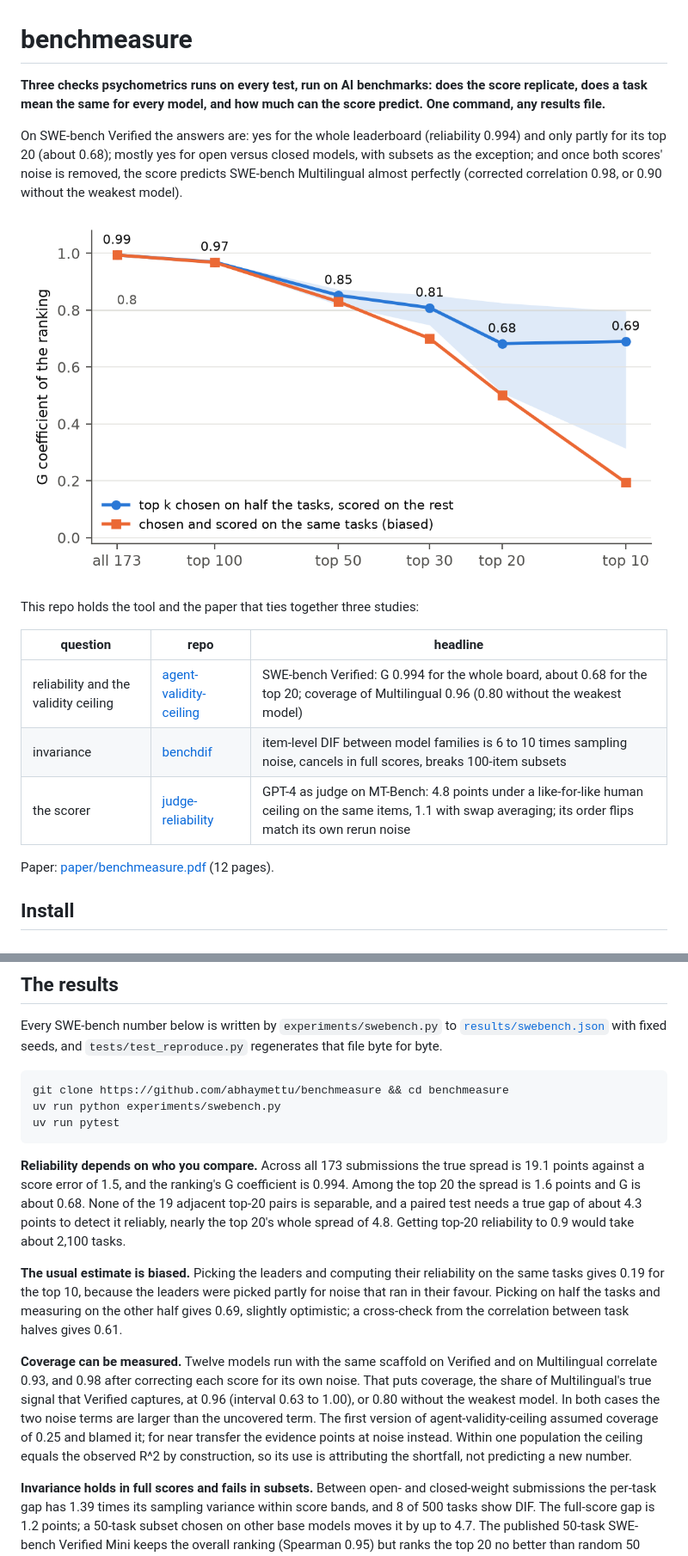
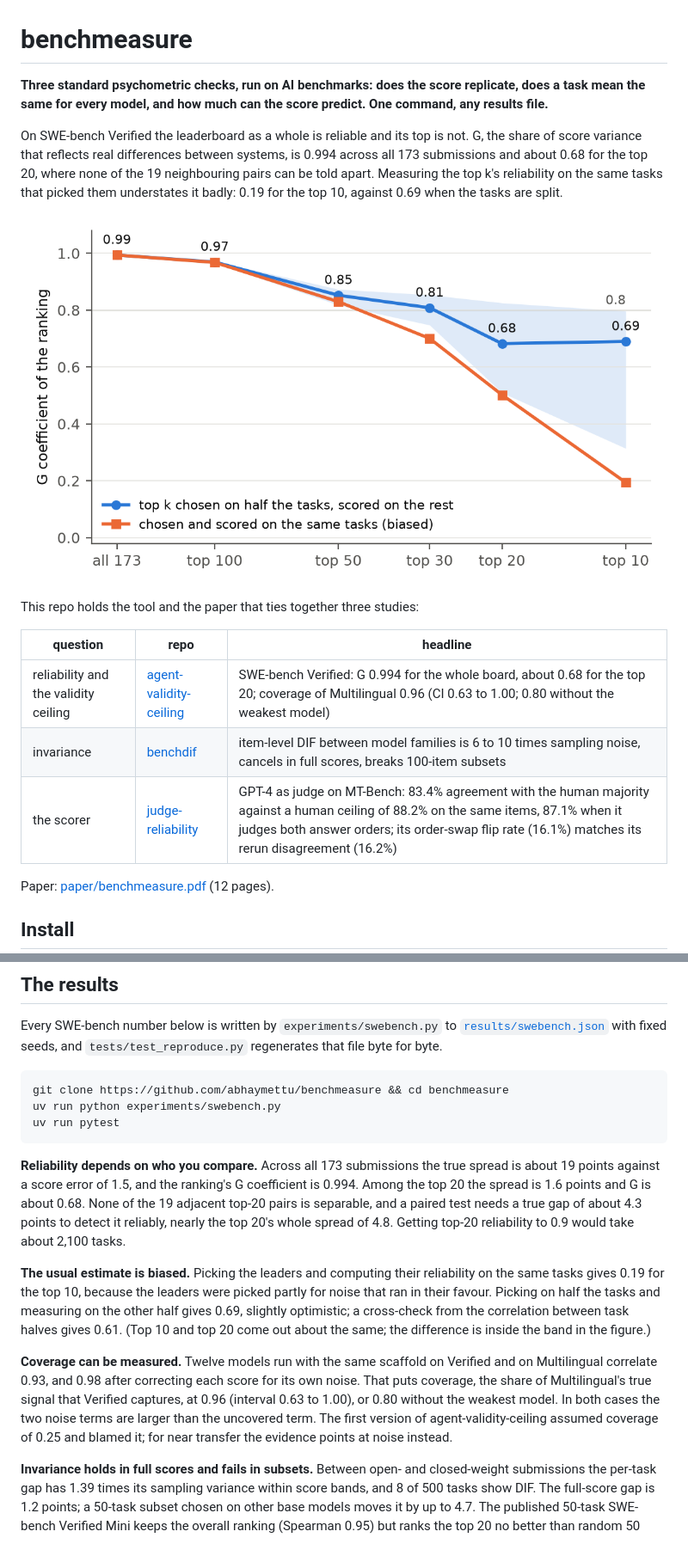
Before and after one commit to abhaymettu/benchmeasure, a Markdown page: README.md, 2 parts joined by grey strips. Shown at 86% size. GitHub-like rendering; pictures changed too: figures/fig_reliability_curve.png.

Commit message:
README edits from a blind read, figure label fix, rebuilt paper

````diff
--- a/README.md
+++ b/README.md
@@ -1,8 +1,8 @@
 # benchmeasure
 
-**Three checks psychometrics runs on every test, run on AI benchmarks: does the score replicate, does a task mean the same for every model, and how much can the score predict. One command, any results file.**
+**Three standard psychometric checks, run on AI benchmarks: does the score replicate, does a task mean the same for every model, and how much can the score predict. One command, any results file.**
 
-On SWE-bench Verified the answers are: yes for the whole leaderboard (reliability 0.994) and only partly for its top 20 (about 0.68); mostly yes for open versus closed models, with subsets as the exception; and once both scores' noise is removed, the score predicts SWE-bench Multilingual almost perfectly (corrected correlation 0.98, or 0.90 without the weakest model).
+On SWE-bench Verified the leaderboard as a whole is reliable and its top is not. G, the share of score variance that reflects real differences between systems, is 0.994 across all 173 submissions and about 0.68 for the top 20, where none of the 19 neighbouring pairs can be told apart. Measuring the top k's reliability on the same tasks that picked them understates it badly: 0.19 for the top 10, against 0.69 when the tasks are split.
 
 ![G coefficient of the SWE-bench Verified ranking as the compared set narrows from all 173 submissions to the top 10](figures/fig_reliability_curve.png)
 
@@ -10,9 +10,9 @@ This repo holds the tool and the paper that ties together three studies:
 
 | question | repo | headline |
 | --- | --- | --- |
-| reliability and the validity ceiling | [agent-validity-ceiling](https://github.com/abhaymettu/agent-validity-ceiling) | SWE-bench Verified: G 0.994 for the whole board, about 0.68 for the top 20; coverage of Multilingual 0.96 (0.80 without the weakest model) |
+| reliability and the validity ceiling | [agent-validity-ceiling](https://github.com/abhaymettu/agent-validity-ceiling) | SWE-bench Verified: G 0.994 for the whole board, about 0.68 for the top 20; coverage of Multilingual 0.96 (CI 0.63 to 1.00; 0.80 without the weakest model) |
 | invariance | [benchdif](https://github.com/abhaymettu/benchdif) | item-level DIF between model families is 6 to 10 times sampling noise, cancels in full scores, breaks 100-item subsets |
-| the scorer | [judge-reliability](https://github.com/abhaymettu/judge-reliability) | GPT-4 as judge on MT-Bench: 4.8 points under a like-for-like human ceiling on the same items, 1.1 with swap averaging; its order flips match its own rerun noise |
+| the scorer | [judge-reliability](https://github.com/abhaymettu/judge-reliability) | GPT-4 as judge on MT-Bench: 83.4% agreement with the human majority against a human ceiling of 88.2% on the same items, 87.1% when it judges both answer orders; its order-swap flip rate (16.1%) matches its rerun disagreement (16.2%) |
 
 Paper: [paper/benchmeasure.pdf](paper/benchmeasure.pdf) (12 pages).
 
@@ -82,11 +82,11 @@ uv run python experiments/swebench.py
 uv run pytest
 ```
 
-**Reliability depends on who you compare.** Across all 173 submissions the true spread is 19.1 points against a score error of 1.5, and the ranking's G coefficient is 0.994. Among the top 20 the spread is 1.6 points and G is about 0.68. None of the 19 adjacent top-20 pairs is separable, and a paired test needs a true gap of about 4.3 points to detect it reliably, nearly the top 20's whole spread of 4.8. Getting top-20 reliability to 0.9 would take about 2,100 tasks.
+**Reliability depends on who you compare.** Across all 173 submissions the true spread is about 19 points against a score error of 1.5, and the ranking's G coefficient is 0.994. Among the top 20 the spread is 1.6 points and G is about 0.68. None of the 19 adjacent top-20 pairs is separable, and a paired test needs a true gap of about 4.3 points to detect it reliably, nearly the top 20's whole spread of 4.8. Getting top-20 reliability to 0.9 would take about 2,100 tasks.
 
-**The usual estimate is biased.** Picking the leaders and computing their reliability on the same tasks gives 0.19 for the top 10, because the leaders were picked partly for noise that ran in their favour. Picking on half the tasks and measuring on the other half gives 0.69, slightly optimistic; a cross-check from the correlation between task halves gives 0.61.
+**The usual estimate is biased.** Picking the leaders and computing their reliability on the same tasks gives 0.19 for the top 10, because the leaders were picked partly for noise that ran in their favour. Picking on half the tasks and measuring on the other half gives 0.69, slightly optimistic; a cross-check from the correlation between task halves gives 0.61. (Top 10 and top 20 come out about the same; the difference is inside the band in the figure.)
 
-**Coverage can be measured.** Twelve models run with the same scaffold on Verified and on Multilingual correlate 0.93, and 0.98 after correcting each score for its own noise. That puts coverage, the share of Multilingual's true signal that Verified captures, at 0.96 (interval 0.63 to 1.00), or 0.80 without the weakest model. In both cases the two noise terms are larger than the uncovered term. The first version of agent-validity-ceiling assumed coverage of 0.25 and blamed it; for near transfer the evidence points at noise instead. Within one population the ceiling equals the observed R^2 by construction, so its use is attributing the shortfall, not predicting a new number.
+**Coverage can be measured.** Twelve models run with the same scaffold on Verified and on Multilingual correlate 0.93, and 0.98 after correcting each score for its own noise. That puts coverage, the share of Multilingual's true signal that Verified captures, at 0.96 (interval 0.63 to 1.00), or 0.80 without the weakest model. In both cases the two noise terms are larger than the uncovered term. The first version of agent-validity-ceiling assumed coverage of 0.25 and blamed it; for near transfer the evidence points at noise instead.
 
 **Invariance holds in full scores and fails in subsets.** Between open- and closed-weight submissions the per-task gap has 1.39 times its sampling variance within score bands, and 8 of 500 tasks show DIF. The full-score gap is 1.2 points; a 50-task subset chosen on other base models moves it by up to 4.7. The published 50-task SWE-bench Verified Mini keeps the overall ranking (Spearman 0.95) but ranks the top 20 no better than random 50 tasks do (0.36, against a random median of 0.42), because 50 tasks are too few to order systems a point apart. On the Open LLM Leaderboard the family pattern is much stronger (see [benchdif](https://github.com/abhaymettu/benchdif)).
 
````
Also changed, not shown: other parts of README.md (+2 -1 lines), RUNLOG.md (+1 -1 lines), site/hero.png, 3 other files.
